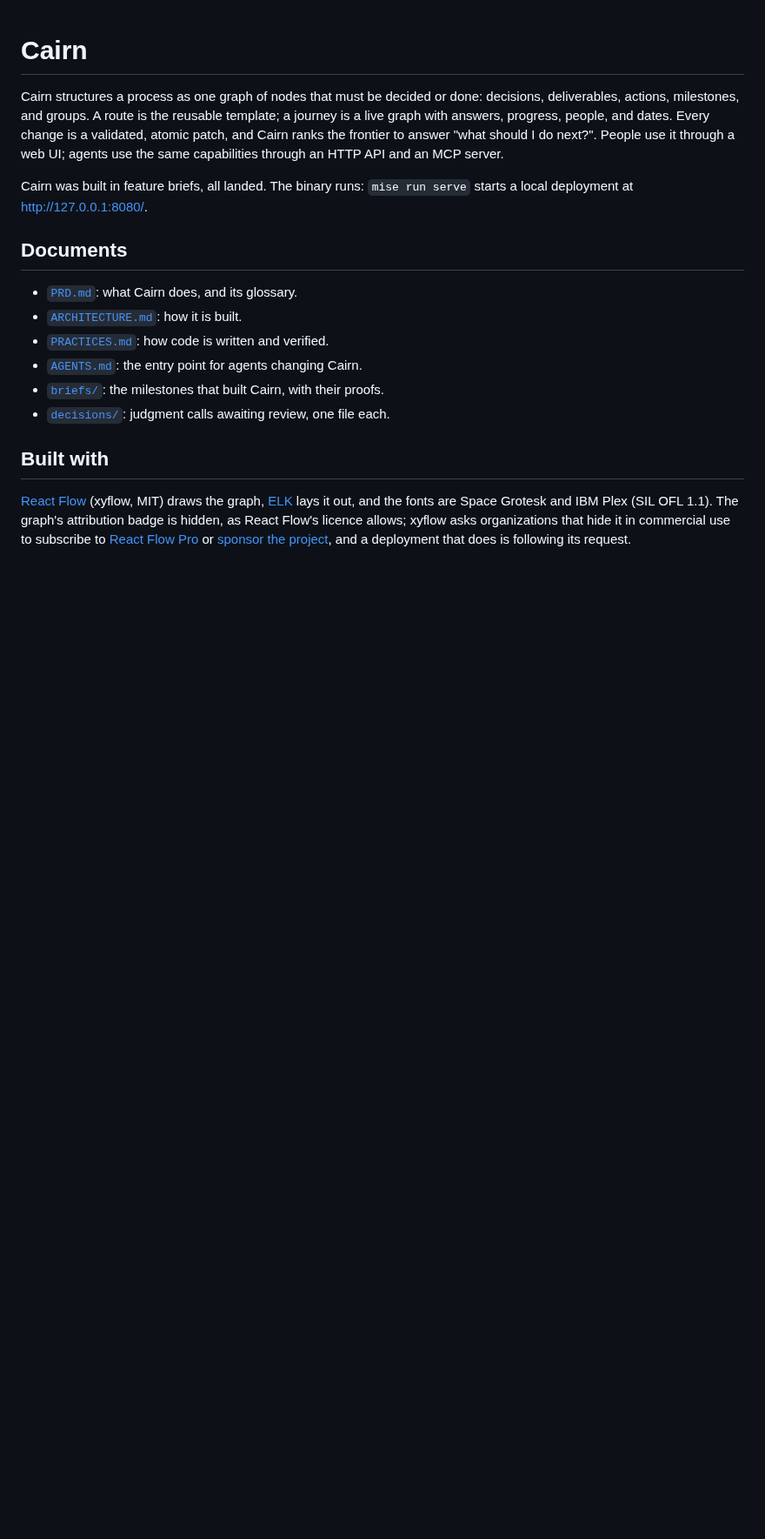
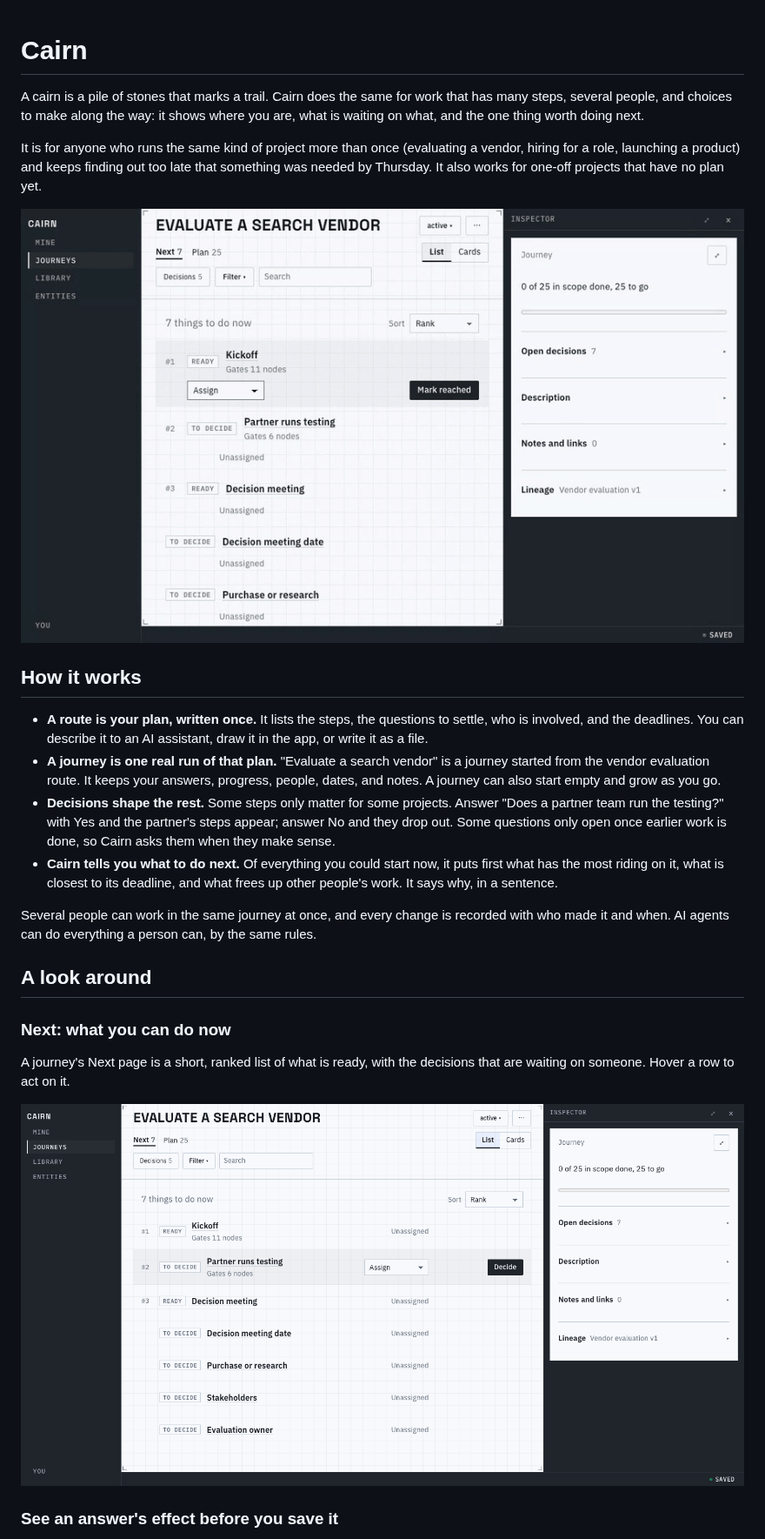
Before and after one commit to JacobHayes/cairn, a Markdown page: README.md, the part around one of its changes. Shown at 87% size. GitHub-like rendering; pictures changed too: docs/images/next.png (added), docs/images/walkthrough.gif (added); blank space fills up the shorter version.

```diff
--- a/README.md
+++ b/README.md
@@ -1,23 +1,42 @@
 # Cairn
 
-Cairn structures a process as one graph of nodes that must be decided or done: decisions,
-deliverables, actions, milestones, and groups. A route is the reusable template; a journey is
-a live graph with answers, progress, people, and dates. Every change is a validated, atomic
-patch, and Cairn ranks the frontier to answer "what should I do next?". People use it through
-a web UI; agents use the same capabilities through an HTTP API and an MCP server.
+A cairn is a pile of stones that marks a trail. Cairn does the same for work that has many
+steps, several people, and choices to make along the way: it shows where you are, what is
+waiting on what, and the one thing worth doing next.
 
-Cairn was built in feature briefs, all landed. The binary runs: `mise run serve` starts a local
-deployment at http://127.0.0.1:8080/.
+It is for anyone who runs the same kind of project more than once (evaluating a vendor,
+hiring for a role, launching a product) and keeps finding out too late that something was
+needed by Thursday. It also works for one-off projects that have no plan yet.
 
-## Documents
+![Answering a decision on the Next page: the list updates as soon as the answer is saved](docs/images/walkthrough.gif)
 
-- [`PRD.md`](PRD.md): what Cairn does, and its glossary.
-- [`ARCHITECTURE.md`](ARCHITECTURE.md): how it is built.
-- [`PRACTICES.md`](PRACTICES.md): how code is written and verified.
-- [`AGENTS.md`](AGENTS.md): the entry point for agents changing Cairn.
-- [`briefs/`](briefs/README.md): the milestones that built Cairn, with their proofs.
-- [`decisions/`](decisions/README.md): judgment calls awaiting review, one file each.
+## How it works
 
-## Built with
+- **A route is your plan, written once.** It lists the steps, the questions to settle, who
+  is involved, and the deadlines. You can describe it to an AI assistant, draw it in the
+  app, or write it as a file.
+- **A journey is one real run of that plan.** "Evaluate a search vendor" is a journey
+  started from the vendor evaluation route. It keeps your answers, progress, people,
+  dates, and notes. A journey can also start empty and grow as you go.
+- **Decisions shape the rest.** Some steps only matter for some projects. Answer "Does a
+  partner team run the testing?" with Yes and the partner's steps appear; answer No and
+  they drop out. Some questions only open once earlier work is done, so Cairn asks them
+  when they make sense.
+- **Cairn tells you what to do next.** Of everything you could start now, it puts first
+  what has the most riding on it, what is closest to its deadline, and what frees up other
+  people's work. It says why, in a sentence.
 
-[React Flow](https://reactflow.dev) (xyflow, MIT) draws the graph, [ELK](https://eclipse.dev/elk/) lays it out, and the fonts are Space Grotesk and IBM Plex (SIL OFL 1.1). The graph's attribution badge is hidden, as React Flow's licence allows; xyflow asks organizations that hide it in commercial use to subscribe to [React Flow Pro](https://reactflow.dev/pro) or [sponsor the project](https://github.com/sponsors/xyflow), and a deployment that does is following its request.
+Several people can work in the same journey at once, and every change is recorded with
+who made it and when. AI agents can do everything a person can, by the same rules.
+
+## A look around
+
+### Next: what you can do now
+
+A journey's Next page is a short, ranked list of what is ready, with the decisions that
+are waiting on someone. Hover a row to act on it.
+
+![The Next page of a fresh journey, listing seven things to do now](docs/images/next.png)
+
+### See an answer's effect before you save it
+
```
Also changed, not shown: other parts of README.md (+90 -88 lines), ARCHITECTURE.md (+1 -0 lines), docs/running.md (added, +98 -0 lines), docs/images/dark.png (added), docs/images/decision.png (added), docs/images/graph.png (added), docs/images/timeline.png (added), 1 other file.
